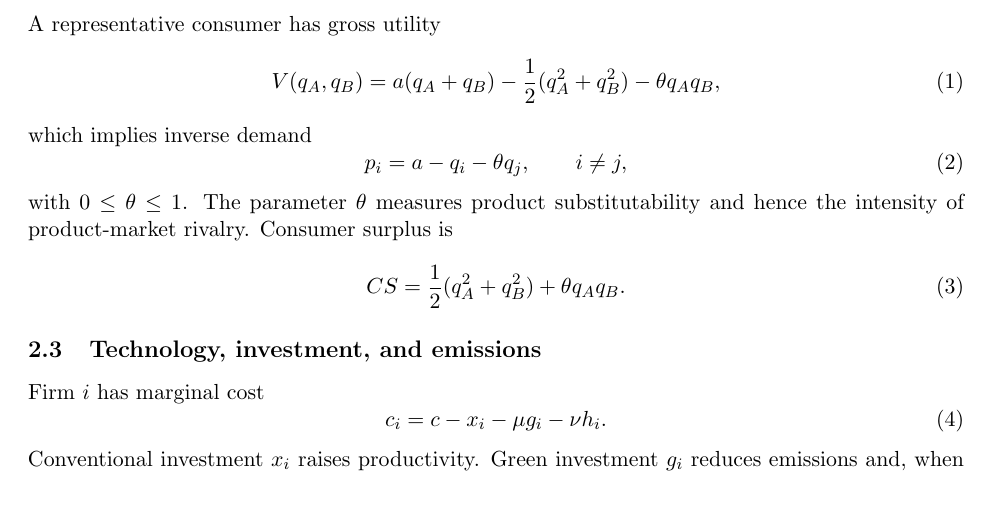
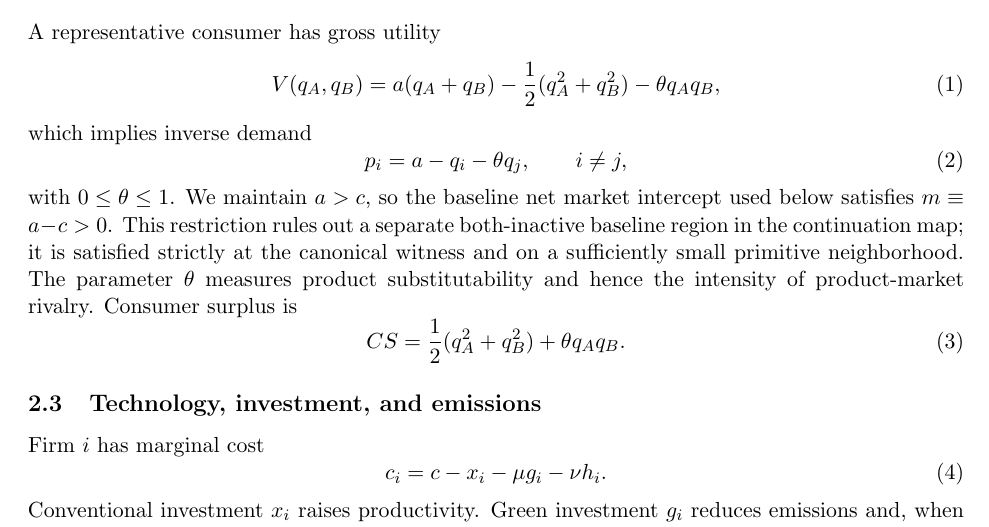
Before and after one commit to ryotamatsuki/strategic-local-green-policy-competition, a LaTeX paper (main.tex, which reads sections/model.tex): part of page 3 of 23, cut so that both start at the same text, the shorter picture padded with empty space. Compiled offline with pdfLaTeX.

Commit message:
Bounded repair: state positive baseline market intercept

```diff
--- a/sections/model.tex
+++ b/sections/model.tex
@@ -21,7 +21,7 @@ p_i=a-q_i-\theta q_j,
 \qquad i\neq j,
 \label{eq:inverse-demand}
 \end{equation}
-with $0\leq\theta\leq1$. The parameter $\theta$ measures product substitutability and hence the intensity of product-market rivalry. Consumer surplus is
+with $0\leq\theta\leq1$. We maintain $a>c$, so the baseline net market intercept used below satisfies $m\equiv a-c>0$. This restriction rules out a separate both-inactive baseline region in the continuation map; it is satisfied strictly at the canonical witness and on a sufficiently small primitive neighborhood. The parameter $\theta$ measures product substitutability and hence the intensity of product-market rivalry. Consumer surplus is
 \begin{equation}
 CS=\frac12(q_A^2+q_B^2)+\theta q_Aq_B.
 \label{eq:cs}
```
